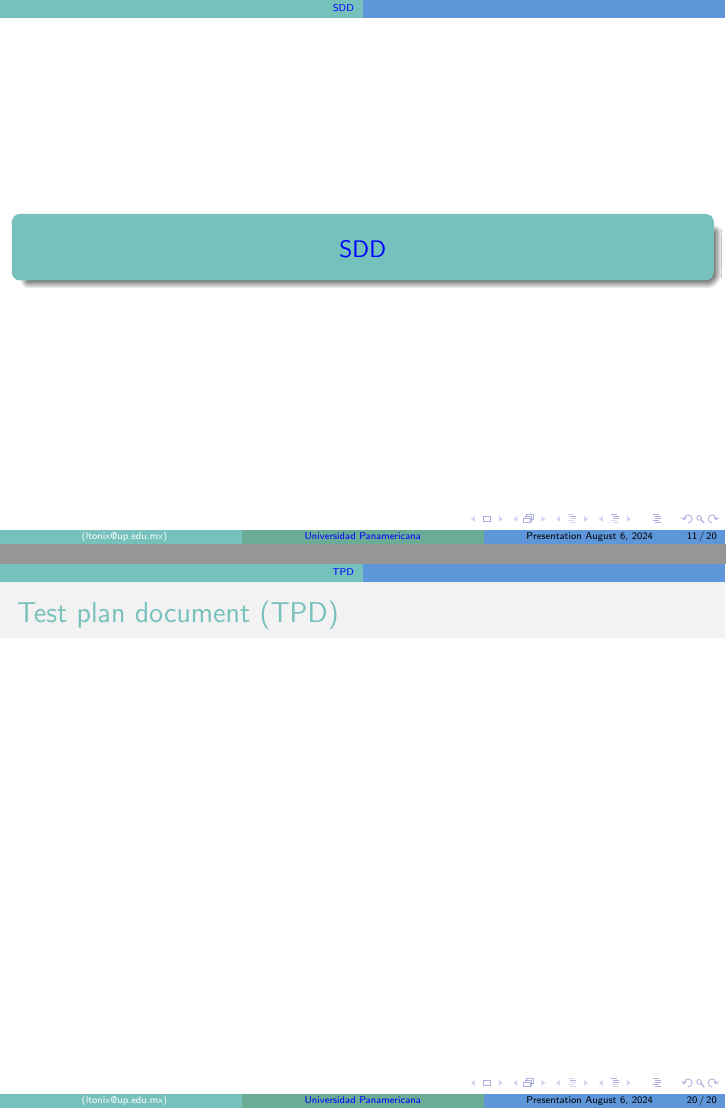
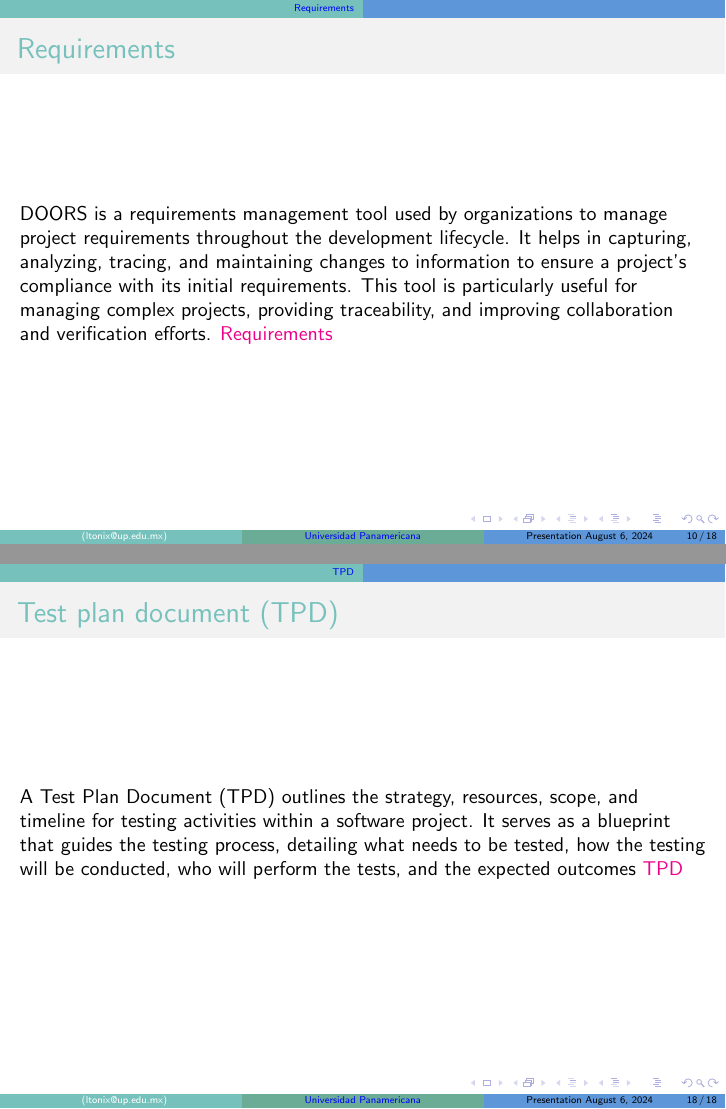
Before and after one commit to Tonix22/FreeRTOSCourse, LaTeX slides (Documentation/Presentations/Week3/main.tex): pages 12 and 21 of 21 before the commit and pages 11 and 19 of 19 after it, joined at a grey line. Compiled offline with pdfLaTeX.

Commit message:
class 3 almost done

```diff
--- a/Documentation/Presentations/Week3/main.tex
+++ b/Documentation/Presentations/Week3/main.tex
@@ -7,13 +7,7 @@
 \usepackage{listings}
 \usepackage{pdfpages}
 
-% Set up hyperref once and configure colors
-\usepackage{hyperref}
-\hypersetup{
-    colorlinks=true,
-    linkcolor=blue,
-    linktocpage=true
-}
+
 
 % Custom colors
 \definecolor{myNewColorA}{RGB}{118,193,188}
@@ -27,6 +21,13 @@
 \setbeamercolor*{item}{fg=myNewColorA}
 \setbeamercolor*{caption name}{fg=myNewColorA}
 \usefonttheme{professionalfonts}
+% Set up hyperref once and configure colors
+\usepackage{hyperref}
+\hypersetup{
+    colorlinks=true,
+    linkcolor=blue,
+    linktocpage=true
+}
 
 \titlegraphic{\includegraphics[height=1.5cm]{../CommonFigures/Universidad_Panamericana-logo.jpg}}
 
@@ -162,22 +163,19 @@
 
 \end{frame}
 
-  \includepdf{figures/SoftwareProductCycle.pdf}
+\includepdf{figures/SoftwareProductCycle.pdf}
 
 \section{Requirements}
 \begin{frame} {Requirements}
-
+  DOORS is a requirements management tool used by organizations to manage project requirements throughout the development lifecycle. It helps in capturing, analyzing, tracing, and maintaining changes to information to ensure a project's compliance with its initial requirements. This tool is particularly useful for managing complex projects, providing traceability, and improving collaboration and verification efforts.
+  \href{https://doorstop.readthedocs.io/en/latest/}{Requirements}
 \end{frame}
 
 
 \section{SDD}
 \begin{frame} {Software Detailed Document (SDD)}
-
-\end{frame}
-
-\section{SDG}
-\begin{frame} {Software Development Guide (SDG)}
-
+  The SDD serves as a guide for developers during the build phase and aids in maintaining consistency and understanding of the system's design principles and functionalities.
+  \href{https://docs.google.com/document/d/1unF8FmWHeOJKlPy6cR2QpmrcaOKSOiiO/edit?usp=sharing&ouid=109808472061203912811&rtpof=true&sd=true}{SDD}
 \end{frame}
 
 
@@ -195,3 +197,5 @@
 
 \section{TPD}
 \begin{frame} {Test plan document (TPD)}
+  A Test Plan Document (TPD) outlines the strategy, resources, scope, and timeline for testing activities within a software project. It serves as a blueprint that guides the testing process, detailing what needs to be tested, how the testing will be conducted, who will perform the tests, and the expected outcomes
+  \href{https://docs.google.com/document/d/1lC8ZuRmzqU7DRiWEhfb8iwjCS3WTwKQk/edit?usp=sharing&ouid=109808472061203912811&rtpof=true&sd=true}{TPD}
@@ -199,6 +202,3 @@
 \end{frame}
 
-
-
-
 \end{document}
```
Also changed, not shown: Documentation/Presentations/Week3/main.pdf, Documentation/Presentations/Week3/main.tex (7 more changed lines).
